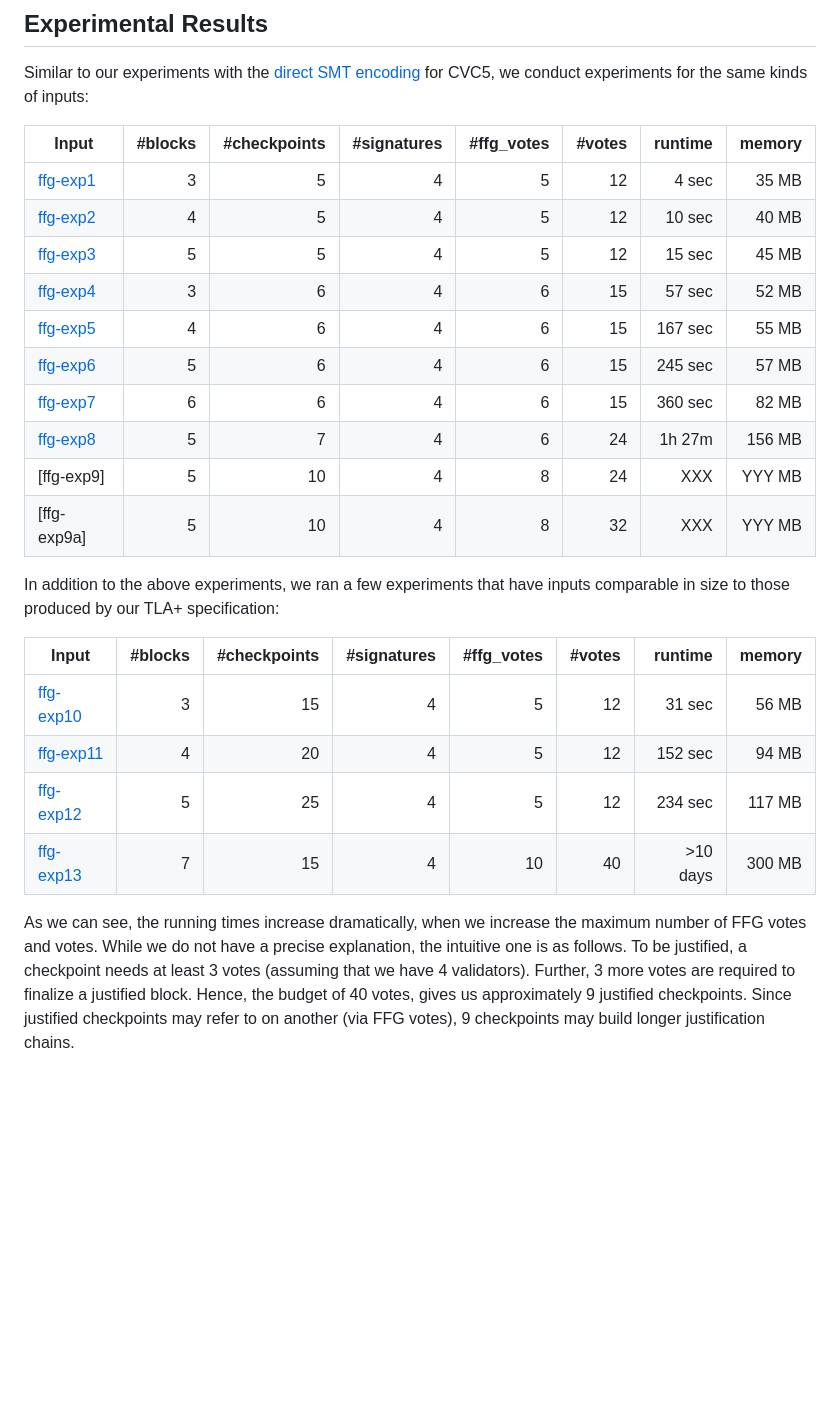
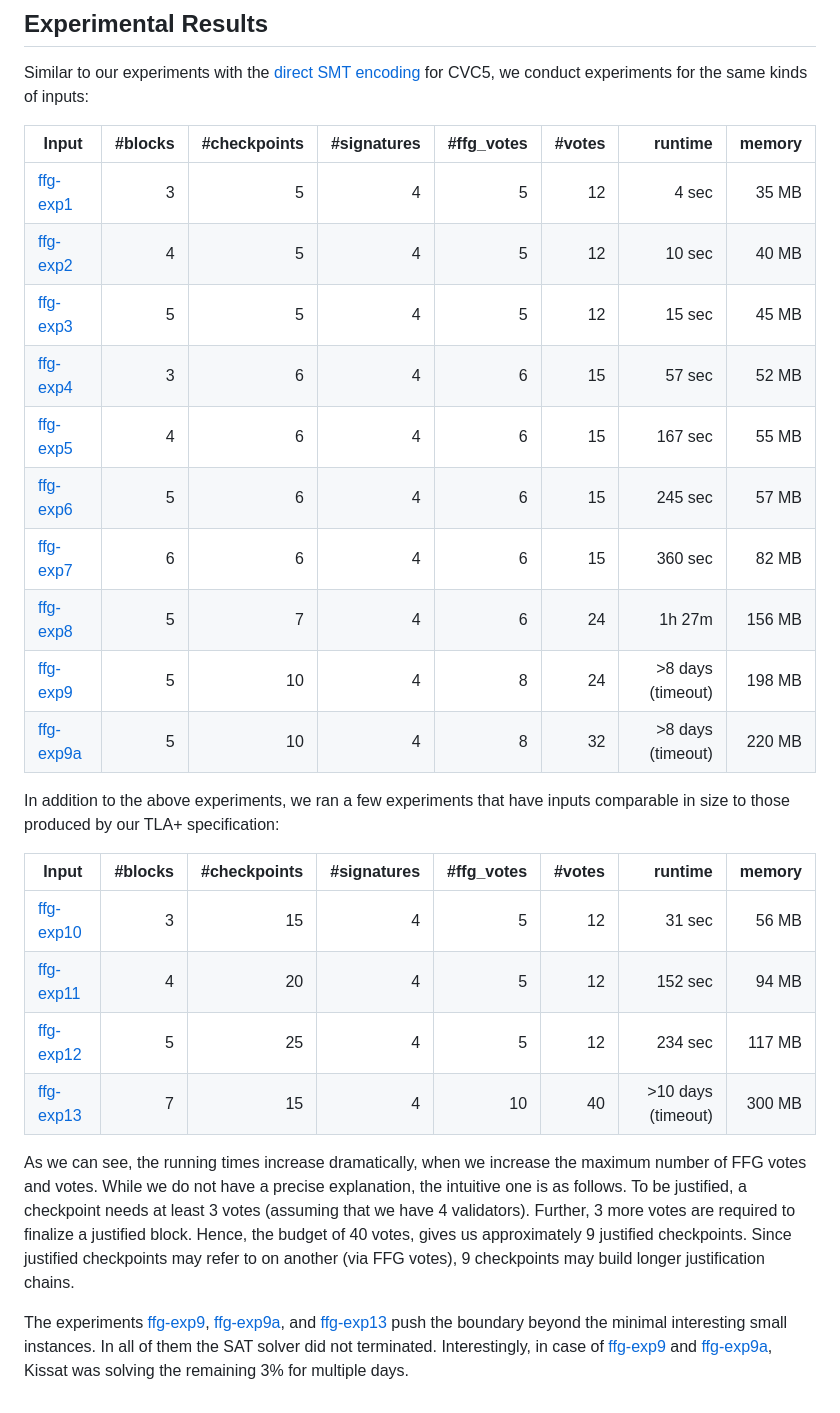
Before and after one commit to freespek/ssf-mc, a Markdown page: spec3c-alloy/README.md, the part around one of its changes. Drawn GitHub-style; blank space fills up the shorter version.

Commit message:
add the figures for exp9 and exp9a (timeout)

```diff
--- a/spec3c-alloy/README.md
+++ b/spec3c-alloy/README.md
@@ -50,26 +50,26 @@ conduct experiments for the same kinds of inputs:
 
 | Input      | #blocks | #checkpoints | #signatures | #ffg_votes | #votes | runtime  | memory  |
 |------------|--------:|-------------:|------------:|-----------:|-------:|---------:|--------:|
-| [ffg-exp1] |    3    |      5       |      4      |      5     |   12   |  4 sec   |  35 MB  |
-| [ffg-exp2] |    4    |      5       |      4      |      5     |   12   | 10 sec   |  40 MB  |
-| [ffg-exp3] |    5    |      5       |      4      |      5     |   12   | 15 sec   |  45 MB  |
-| [ffg-exp4] |    3    |      6       |      4      |      6     |   15   | 57 sec   |  52 MB  |
-| [ffg-exp5] |    4    |      6       |      4      |      6     |   15   | 167 sec  |  55 MB  |
-| [ffg-exp6] |    5    |      6       |      4      |      6     |   15   | 245 sec  |  57 MB  |
-| [ffg-exp7] |    6    |      6       |      4      |      6     |   15   | 360 sec  |  82 MB  |
-| [ffg-exp8] |    5    |      7       |      4      |      6     |   24   | 1h 27m   |  156 MB |
-| [ffg-exp9] |    5    |      10      |      4      |      8     |   24   | XXX      |  YYY MB |
-| [ffg-exp9a] |    5   |      10      |      4      |      8     |   32   | XXX      |  YYY MB |
+| [ffg-exp1][] |    3    |      5       |      4      |      5     |   12   |  4 sec   |  35 MB  |
+| [ffg-exp2][] |    4    |      5       |      4      |      5     |   12   | 10 sec   |  40 MB  |
+| [ffg-exp3][] |    5    |      5       |      4      |      5     |   12   | 15 sec   |  45 MB  |
+| [ffg-exp4][] |    3    |      6       |      4      |      6     |   15   | 57 sec   |  52 MB  |
+| [ffg-exp5][] |    4    |      6       |      4      |      6     |   15   | 167 sec  |  55 MB  |
+| [ffg-exp6][] |    5    |      6       |      4      |      6     |   15   | 245 sec  |  57 MB  |
+| [ffg-exp7][] |    6    |      6       |      4      |      6     |   15   | 360 sec  |  82 MB  |
+| [ffg-exp8][] |    5    |      7       |      4      |      6     |   24   | 1h 27m   |  156 MB |
+| [ffg-exp9][] |    5    |      10      |      4      |      8     |   24   | >8 days (timeout)  |  198 MB |
+| [ffg-exp9a][] |    5   |      10      |      4      |      8     |   32   | >8 days (timeout)  |  220 MB |
 
 In addition to the above experiments, we ran a few experiments that have
 inputs comparable in size to those produced by our TLA+ specification:
 
 | Input       | #blocks | #checkpoints | #signatures | #ffg_votes | #votes | runtime | memory  |
 |-------------|--------:|-------------:|------------:|-----------:|-------:|--------:|--------:|
-| [ffg-exp10] |    3    |      15      |      4      |      5     |   12   | 31 sec  | 56 MB   |
-| [ffg-exp11] |    4    |      20      |      4      |      5     |   12   | 152 sec | 94 MB   |
-| [ffg-exp12] |    5    |      25      |      4      |      5     |   12   | 234 sec | 117 MB  |
-| [ffg-exp13] |    7    |      15      |      4      |      10    |   40   | >10 days | 300 MB  |
+| [ffg-exp10][] |    3    |      15      |      4      |      5     |   12   | 31 sec  | 56 MB   |
+| [ffg-exp11][] |    4    |      20      |      4      |      5     |   12   | 152 sec | 94 MB   |
+| [ffg-exp12][] |    5    |      25      |      4      |      5     |   12   | 234 sec | 117 MB  |
+| [ffg-exp13][] |    7    |      15      |      4      |      10    |   40   | >10 days (timeout) | 300 MB  |
 
 As we can see, the running times increase dramatically, when we increase the
 maximum number of FFG votes and votes. While we do not have a precise
@@ -79,6 +79,11 @@ votes are required to finalize a justified block. Hence, the budget of 40 votes,
 gives us approximately 9 justified checkpoints. Since justified checkpoints may
 refer to on another (via FFG votes), 9 checkpoints may build longer
 justification chains.
+
+The experiments [ffg-exp9][], [ffg-exp9a][], and [ffg-exp13][] push the boundary
+beyond the minimal interesting small instances. In all of them the SAT solver
+did not terminated. Interestingly, in case of [ffg-exp9][] and [ffg-exp9a][],
+Kissat was solving the remaining 3% for multiple days.
 
 <!-- References -->
 
```
Also changed, not shown: other parts of spec3c-alloy/README.md (+2 -0 lines).
